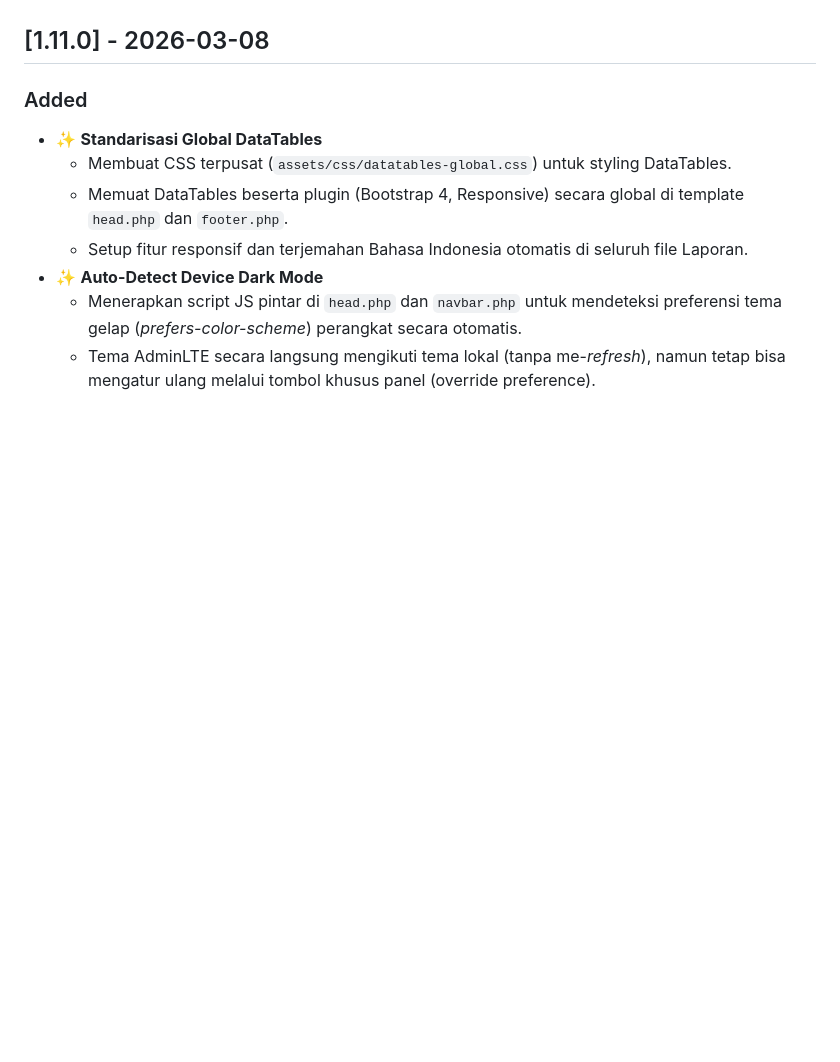
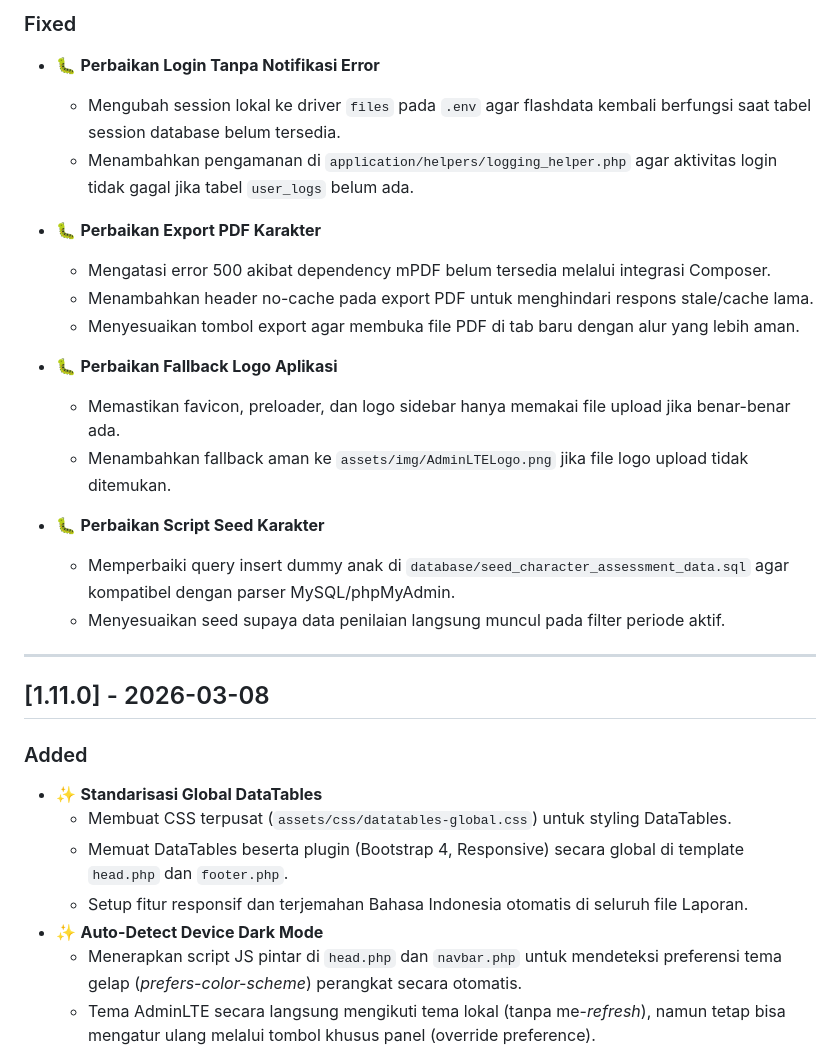
Before and after one commit to smohheri/sahabat, a Markdown page: CHANGELOG.md, the part around one of its changes. Drawn GitHub-style; blank space fills up the shorter version.

Commit message:
Update changelog for character assessment release

```diff
--- a/CHANGELOG.md
+++ b/CHANGELOG.md
@@ -7,3 +61,22 @@ dan proyek ini mengikuti [Semantic Versioning](https://semver.org/spec/v2.0.0.ht
+### Fixed
+- 🐛 **Perbaikan Login Tanpa Notifikasi Error**
+  - Mengubah session lokal ke driver `files` pada `.env` agar flashdata kembali berfungsi saat tabel session database belum tersedia.
+  - Menambahkan pengamanan di `application/helpers/logging_helper.php` agar aktivitas login tidak gagal jika tabel `user_logs` belum ada.
+
+- 🐛 **Perbaikan Export PDF Karakter**
+  - Mengatasi error 500 akibat dependency mPDF belum tersedia melalui integrasi Composer.
+  - Menambahkan header no-cache pada export PDF untuk menghindari respons stale/cache lama.
+  - Menyesuaikan tombol export agar membuka file PDF di tab baru dengan alur yang lebih aman.
+
+- 🐛 **Perbaikan Fallback Logo Aplikasi**
+  - Memastikan favicon, preloader, dan logo sidebar hanya memakai file upload jika benar-benar ada.
+  - Menambahkan fallback aman ke `assets/img/AdminLTELogo.png` jika file logo upload tidak ditemukan.
+
+- 🐛 **Perbaikan Script Seed Karakter**
+  - Memperbaiki query insert dummy anak di `database/seed_character_assessment_data.sql` agar kompatibel dengan parser MySQL/phpMyAdmin.
+  - Menyesuaikan seed supaya data penilaian langsung muncul pada filter periode aktif.
+
+---
 
 ## [1.11.0] - 2026-03-08
 
```
Also changed, not shown: other parts of CHANGELOG.md (+54 -0 lines).
